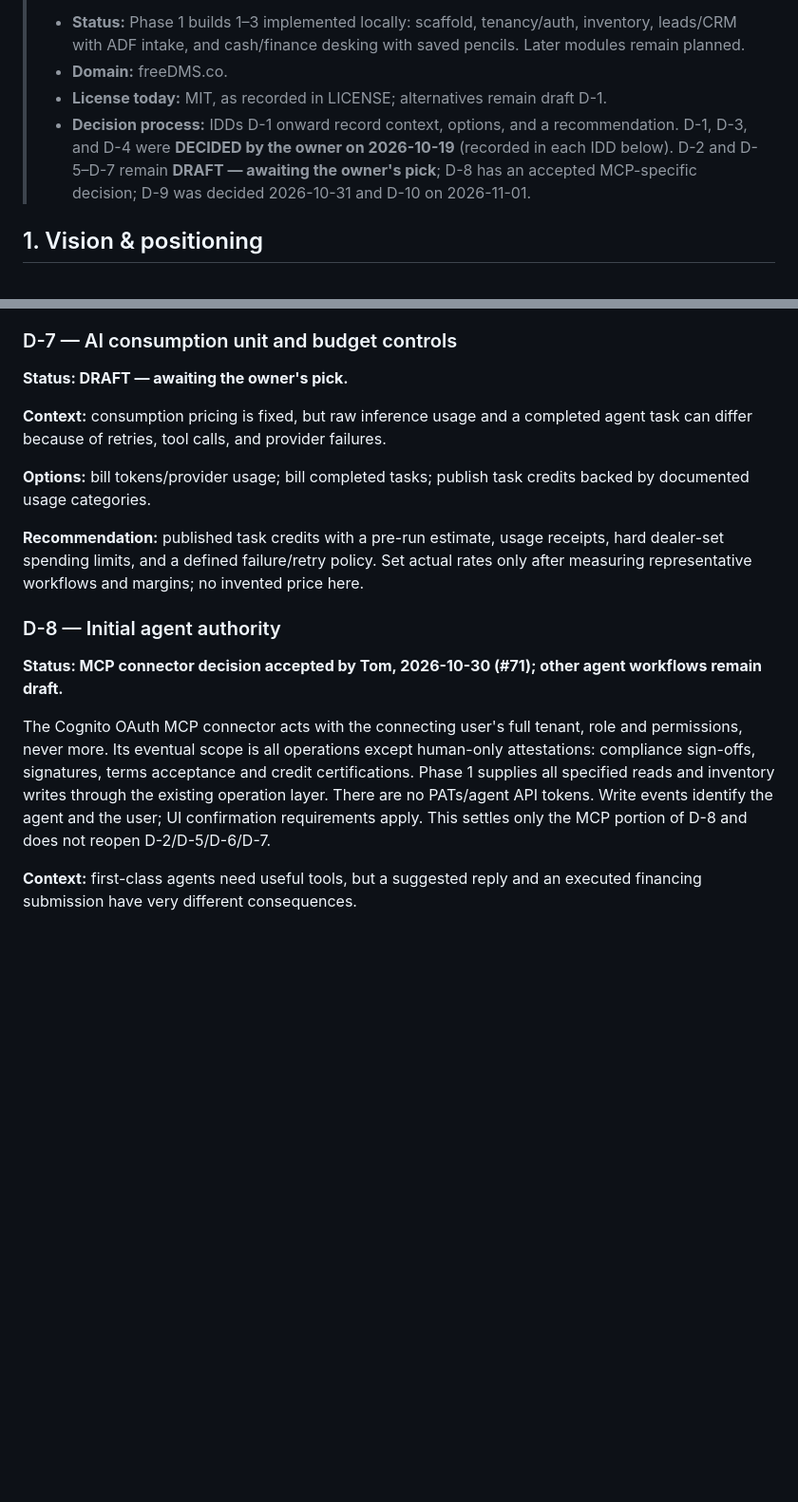
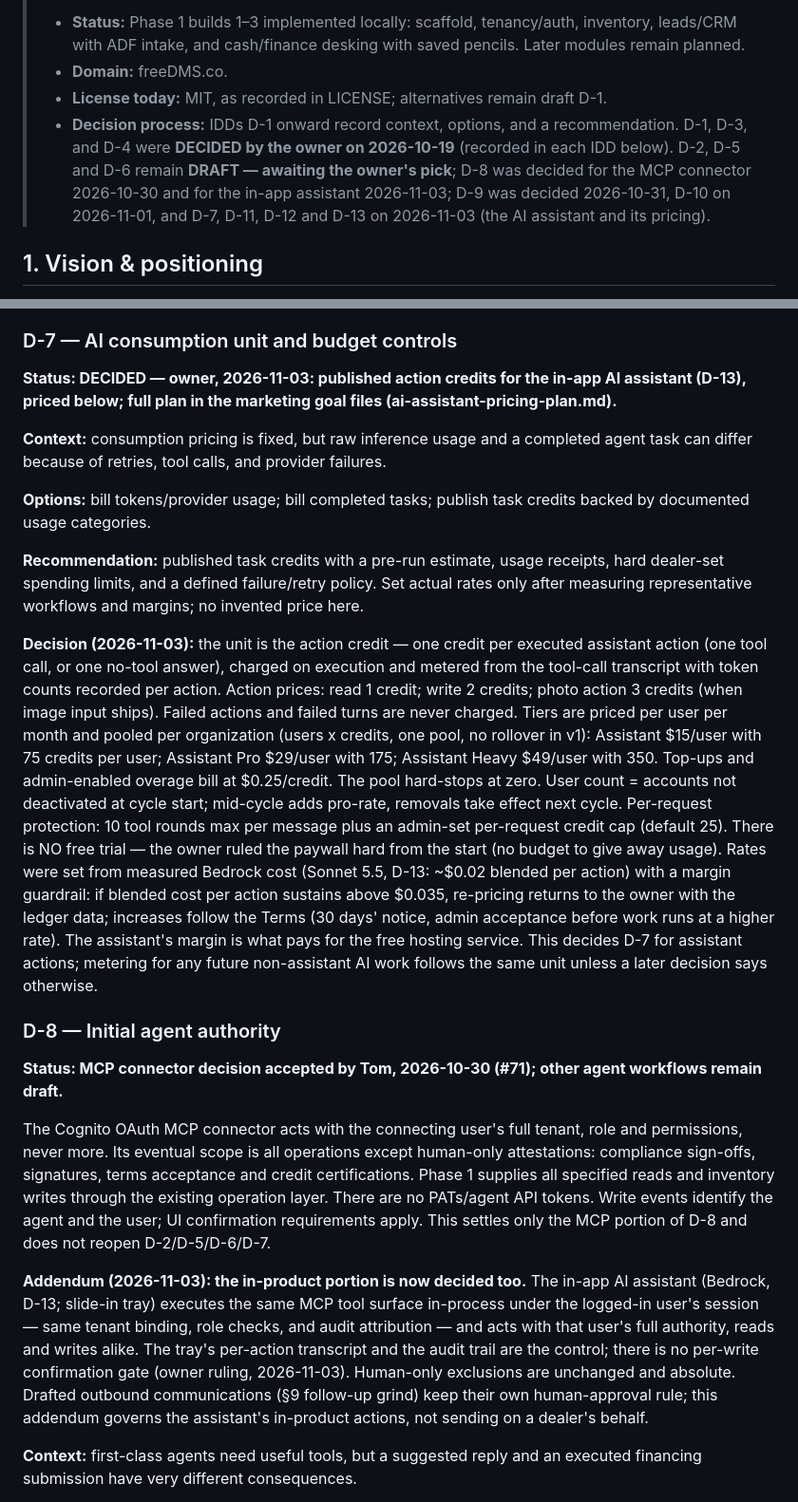
Before and after one commit to tomesposito/freedms, a Markdown page: SOLUTION_DESIGN.md, 2 parts joined by grey strips. Shown at 95% size. GitHub-like rendering; blank space fills up the shorter version.

Commit message:
Record D-7, D-11, D-12, D-13 decisions and D-8 in-product addendum (AI assistant + pricing, owner 2026-11-03)

```diff
--- a/SOLUTION_DESIGN.md
+++ b/SOLUTION_DESIGN.md
@@ -8,7 +8,7 @@
 > - **License today:** MIT, as recorded in LICENSE; alternatives remain draft D-1.
 > - **Decision process:** IDDs D-1 onward record context, options, and a recommendation.
 >   D-1, D-3, and D-4 were **DECIDED by the owner on 2026-10-19** (recorded in each
->   IDD below). D-2 and D-5–D-7 remain **DRAFT — awaiting the owner's pick**; D-8 has an accepted MCP-specific decision; D-9 was decided 2026-10-31 and D-10 on 2026-11-01.
+>   IDD below). D-2, D-5 and D-6 remain **DRAFT — awaiting the owner's pick**; D-8 was decided for the MCP connector 2026-10-30 and for the in-app assistant 2026-11-03; D-9 was decided 2026-10-31, D-10 on 2026-11-01, and D-7, D-11, D-12 and D-13 on 2026-11-03 (the AI assistant and its pricing).
 
 ## 1. Vision & positioning
 
@@ -487,7 +487,9 @@ derived artifacts, and transition behavior explicitly in the ToS.
 
 ### D-7 — AI consumption unit and budget controls
 
-**Status: DRAFT — awaiting the owner's pick.**
+**Status: DECIDED — owner, 2026-11-03: published action credits for the
+in-app AI assistant (D-13), priced below; full plan in the marketing
+goal files (ai-assistant-pricing-plan.md).**
 
 **Context:** consumption pricing is fixed, but raw inference usage and a completed
 agent task can differ because of retries, tool calls, and provider failures.
@@ -498,6 +500,29 @@ backed by documented usage categories.
 **Recommendation:** published task credits with a pre-run estimate, usage receipts,
 hard dealer-set spending limits, and a defined failure/retry policy. Set actual rates
 only after measuring representative workflows and margins; no invented price here.
+
+**Decision (2026-11-03):** the unit is the action credit — one credit per
+executed assistant action (one tool call, or one no-tool answer), charged on
+execution and metered from the tool-call transcript with token counts
+recorded per action. Action prices: read 1 credit; write 2 credits; photo
+action 3 credits (when image input ships). Failed actions and failed turns
+are never charged. Tiers are priced per user per month and pooled per
+organization (users x credits, one pool, no rollover in v1): Assistant
+$15/user with 75 credits per user; Assistant Pro $29/user with 175;
+Assistant Heavy $49/user with 350. Top-ups and admin-enabled overage bill
+at $0.25/credit. The pool hard-stops at zero. User count = accounts not
+deactivated at cycle start; mid-cycle adds pro-rate, removals take effect
+next cycle. Per-request protection: 10 tool rounds max per message plus an
+admin-set per-request credit cap (default 25). There is NO free trial —
+the owner ruled the paywall hard from the start (no budget to give away
+usage). Rates were set from measured Bedrock cost (Sonnet 5.5, D-13:
+~$0.02 blended per action) with a margin guardrail: if blended cost per
+action sustains above $0.035, re-pricing returns to the owner with the
+ledger data; increases follow the Terms (30 days' notice, admin acceptance
+before work runs at a higher rate). The assistant's margin is what pays
+for the free hosting service. This decides D-7 for assistant actions;
+metering for any future non-assistant AI work follows the same unit
+unless a later decision says otherwise.
 
 ### D-8 — Initial agent authority
 
@@ -510,6 +535,17 @@ credit certifications. Phase 1 supplies all specified reads and inventory writes
 through the existing operation layer. There are no PATs/agent API tokens.
 Write events identify the agent and the user; UI confirmation requirements apply.
 This settles only the MCP portion of D-8 and does not reopen D-2/D-5/D-6/D-7.
+
+**Addendum (2026-11-03): the in-product portion is now decided too.** The
+in-app AI assistant (Bedrock, D-13; slide-in tray) executes the same MCP
+tool surface in-process under the logged-in user's session — same tenant
+binding, role checks, and audit attribution — and acts with that user's
+full authority, reads and writes alike. The tray's per-action transcript
+and the audit trail are the control; there is no per-write confirmation
+gate (owner ruling, 2026-11-03). Human-only exclusions are unchanged and
+absolute. Drafted outbound communications (§9 follow-up grind) keep their
+own human-approval rule; this addendum governs the assistant's in-product
+actions, not sending on a dealer's behalf.
 
 **Context:** first-class agents need useful tools, but a suggested reply and an
 executed financing submission have very different consequences.
```
Also changed, not shown: other parts of SOLUTION_DESIGN.md (+44 -0 lines).
